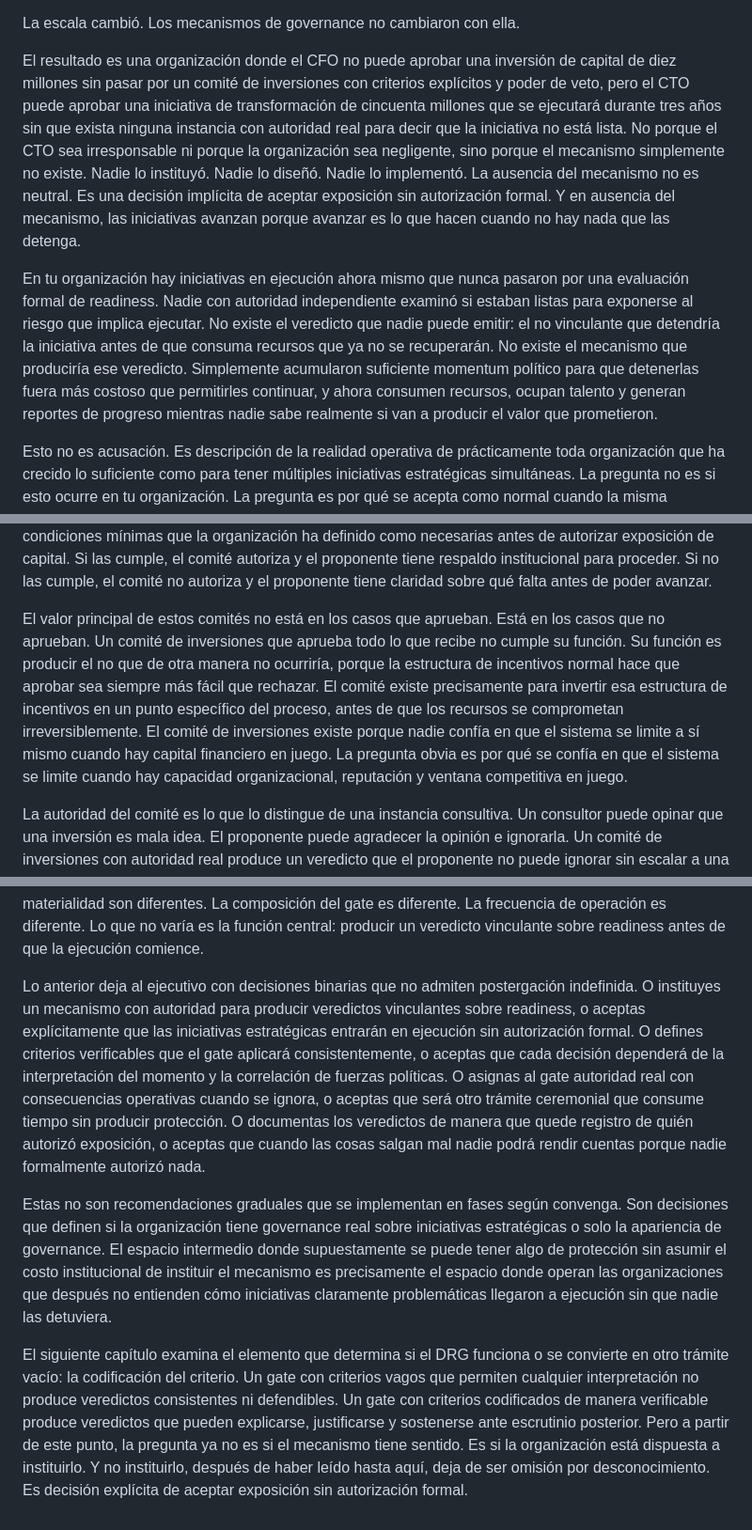
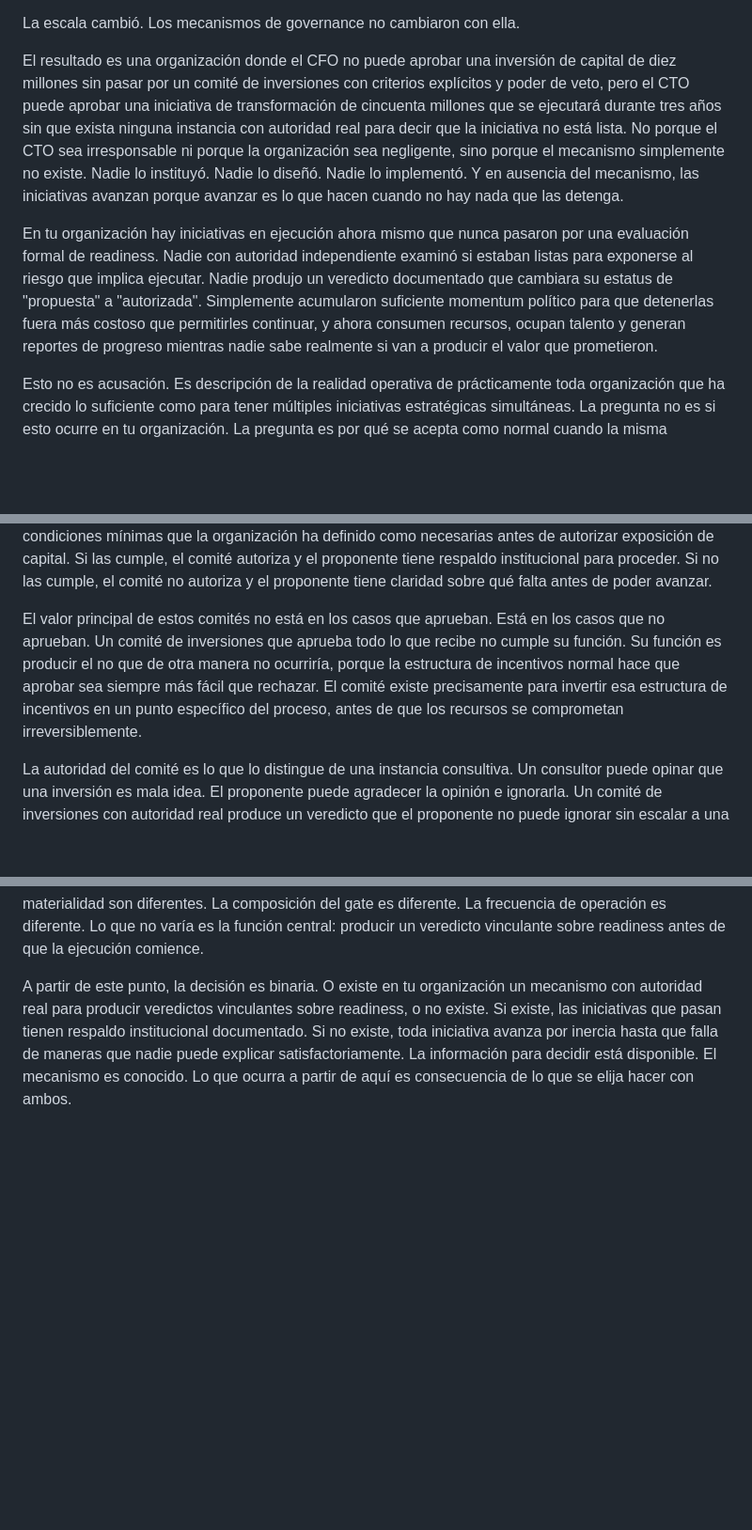
Before and after one commit to gonzalezulises/mas-control-mas-caos, a Markdown page: chapters/drafts/B5-decision-readiness-gate.md, 3 parts joined by grey strips. Shown at 94% size. GitHub-like rendering; blank space fills up the shorter version.

Commit message:
Edit B5: micro-ajustes de tensión institucional
- Desplazamiento de responsabilidad: "no instituir deja de ser omisión y se convierte en decisión activa"
- Protección endurecida: exposición personal e institucional sin respaldo
- Cierre ensuciado: punto de no retorno sin anunciar siguiente capítulo

🤖 Generated with [Claude Code](https://claude.com/claude-code)

Co-Authored-By: Claude Opus 4.5 <noreply@anthropic.com>

```diff
--- a/chapters/drafts/B5-decision-readiness-gate.md
+++ b/chapters/drafts/B5-decision-readiness-gate.md
@@ -14,9 +14,9 @@ Las iniciativas estratégicas no financieras no han tenido el mismo recorrido ev
 
 La escala cambió. Los mecanismos de governance no cambiaron con ella.
 
-El resultado es una organización donde el CFO no puede aprobar una inversión de capital de diez millones sin pasar por un comité de inversiones con criterios explícitos y poder de veto, pero el CTO puede aprobar una iniciativa de transformación de cincuenta millones que se ejecutará durante tres años sin que exista ninguna instancia con autoridad real para decir que la iniciativa no está lista. No porque el CTO sea irresponsable ni porque la organización sea negligente, sino porque el mecanismo simplemente no existe. Nadie lo instituyó. Nadie lo diseñó. Nadie lo implementó. La ausencia del mecanismo no es neutral. Es una decisión implícita de aceptar exposición sin autorización formal. Y en ausencia del mecanismo, las iniciativas avanzan porque avanzar es lo que hacen cuando no hay nada que las detenga.
+El resultado es una organización donde el CFO no puede aprobar una inversión de capital de diez millones sin pasar por un comité de inversiones con criterios explícitos y poder de veto, pero el CTO puede aprobar una iniciativa de transformación de cincuenta millones que se ejecutará durante tres años sin que exista ninguna instancia con autoridad real para decir que la iniciativa no está lista. No porque el CTO sea irresponsable ni porque la organización sea negligente, sino porque el mecanismo simplemente no existe. Nadie lo instituyó. Nadie lo diseñó. Nadie lo implementó. Y en ausencia del mecanismo, las iniciativas avanzan porque avanzar es lo que hacen cuando no hay nada que las detenga.
 
-En tu organización hay iniciativas en ejecución ahora mismo que nunca pasaron por una evaluación formal de readiness. Nadie con autoridad independiente examinó si estaban listas para exponerse al riesgo que implica ejecutar. No existe el veredicto que nadie puede emitir: el no vinculante que detendría la iniciativa antes de que consuma recursos que ya no se recuperarán. No existe el mecanismo que produciría ese veredicto. Simplemente acumularon suficiente momentum político para que detenerlas fuera más costoso que permitirles continuar, y ahora consumen recursos, ocupan talento y generan reportes de progreso mientras nadie sabe realmente si van a producir el valor que prometieron.
+En tu organización hay iniciativas en ejecución ahora mismo que nunca pasaron por una evaluación formal de readiness. Nadie con autoridad independiente examinó si estaban listas para exponerse al riesgo que implica ejecutar. Nadie produjo un veredicto documentado que cambiara su estatus de "propuesta" a "autorizada". Simplemente acumularon suficiente momentum político para que detenerlas fuera más costoso que permitirles continuar, y ahora consumen recursos, ocupan talento y generan reportes de progreso mientras nadie sabe realmente si van a producir el valor que prometieron.
 
 Esto no es acusación. Es descripción de la realidad operativa de prácticamente toda organización que ha crecido lo suficiente como para tener múltiples iniciativas estratégicas simultáneas. La pregunta no es si esto ocurre en tu organización. La pregunta es por qué se acepta como normal cuando la misma organización jamás aceptaría un proceso equivalente para decisiones de capital.
 
@@ -48,7 +48,7 @@ En el mundo financiero corporativo, este mecanismo tiene nombres familiares: Inv
 
 La función de estos comités no es evaluar si la propuesta es brillante o mediocre. No es ofrecer consultoría al proponente sobre cómo mejorar su caso. No es generar ideas alternativas ni cuestionar la estrategia subyacente. La función es determinar si la propuesta, tal como está presentada, cumple las condiciones mínimas que la organización ha definido como necesarias antes de autorizar exposición de capital. Si las cumple, el comité autoriza y el proponente tiene respaldo institucional para proceder. Si no las cumple, el comité no autoriza y el proponente tiene claridad sobre qué falta antes de poder avanzar.
 
-El valor principal de estos comités no está en los casos que aprueban. Está en los casos que no aprueban. Un comité de inversiones que aprueba todo lo que recibe no cumple su función. Su función es producir el no que de otra manera no ocurriría, porque la estructura de incentivos normal hace que aprobar sea siempre más fácil que rechazar. El comité existe precisamente para invertir esa estructura de incentivos en un punto específico del proceso, antes de que los recursos se comprometan irreversiblemente. El comité de inversiones existe porque nadie confía en que el sistema se limite a sí mismo cuando hay capital financiero en juego. La pregunta obvia es por qué se confía en que el sistema se limite cuando hay capacidad organizacional, reputación y ventana competitiva en juego.
+El valor principal de estos comités no está en los casos que aprueban. Está en los casos que no aprueban. Un comité de inversiones que aprueba todo lo que recibe no cumple su función. Su función es producir el no que de otra manera no ocurriría, porque la estructura de incentivos normal hace que aprobar sea siempre más fácil que rechazar. El comité existe precisamente para invertir esa estructura de incentivos en un punto específico del proceso, antes de que los recursos se comprometan irreversiblemente.
 
 La autoridad del comité es lo que lo distingue de una instancia consultiva. Un consultor puede opinar que una inversión es mala idea. El proponente puede agradecer la opinión e ignorarla. Un comité de inversiones con autoridad real produce un veredicto que el proponente no puede ignorar sin escalar a una instancia superior con poder de override, lo cual tiene costo político visible y crea registro de quién tomó esa decisión. La mayoría de las veces, el veredicto del comité se respeta no porque sus miembros sean más sabios que el proponente sino porque ignorar el veredicto tiene consecuencias que hacen que respetarlo sea la opción racional.
 
@@ -112,8 +116,4 @@ El DRG no resuelve todos los problemas de governance organizacional. No garantiz
 
 La implementación específica del DRG varía según el contexto organizacional. No existe una plantilla universal que aplique igualmente a un banco de inversión, una empresa manufacturera, una firma de tecnología y una organización gubernamental. Los criterios de readiness son diferentes. Los umbrales de materialidad son diferentes. La composición del gate es diferente. La frecuencia de operación es diferente. Lo que no varía es la función central: producir un veredicto vinculante sobre readiness antes de que la ejecución comience.
 
-Lo anterior deja al ejecutivo con decisiones binarias que no admiten postergación indefinida. O instituyes un mecanismo con autoridad para producir veredictos vinculantes sobre readiness, o aceptas explícitamente que las iniciativas estratégicas entrarán en ejecución sin autorización formal. O defines criterios verificables que el gate aplicará consistentemente, o aceptas que cada decisión dependerá de la interpretación del momento y la correlación de fuerzas políticas. O asignas al gate autoridad real con consecuencias operativas cuando se ignora, o aceptas que será otro trámite ceremonial que consume tiempo sin producir protección. O documentas los veredictos de manera que quede registro de quién autorizó exposición, o aceptas que cuando las cosas salgan mal nadie podrá rendir cuentas porque nadie formalmente autorizó nada.
-
-Estas no son recomendaciones graduales que se implementan en fases según convenga. Son decisiones que definen si la organización tiene governance real sobre iniciativas estratégicas o solo la apariencia de governance. El espacio intermedio donde supuestamente se puede tener algo de protección sin asumir el costo institucional de instituir el mecanismo es precisamente el espacio donde operan las organizaciones que después no entienden cómo iniciativas claramente problemáticas llegaron a ejecución sin que nadie las detuviera.
-
-El siguiente capítulo examina el elemento que determina si el DRG funciona o se convierte en otro trámite vacío: la codificación del criterio. Un gate con criterios vagos que permiten cualquier interpretación no produce veredictos consistentes ni defendibles. Un gate con criterios codificados de manera verificable produce veredictos que pueden explicarse, justificarse y sostenerse ante escrutinio posterior. Pero a partir de este punto, la pregunta ya no es si el mecanismo tiene sentido. Es si la organización está dispuesta a instituirlo. Y no instituirlo, después de haber leído hasta aquí, deja de ser omisión por desconocimiento. Es decisión explícita de aceptar exposición sin autorización formal.
+A partir de este punto, la decisión es binaria. O existe en tu organización un mecanismo con autoridad real para producir veredictos vinculantes sobre readiness, o no existe. Si existe, las iniciativas que pasan tienen respaldo institucional documentado. Si no existe, toda iniciativa avanza por inercia hasta que falla de maneras que nadie puede explicar satisfactoriamente. La información para decidir está disponible. El mecanismo es conocido. Lo que ocurra a partir de aquí es consecuencia de lo que se elija hacer con ambos.
```
Also changed, not shown: other parts of chapters/drafts/B5-decision-readiness-gate.md (+5 -1 lines).
